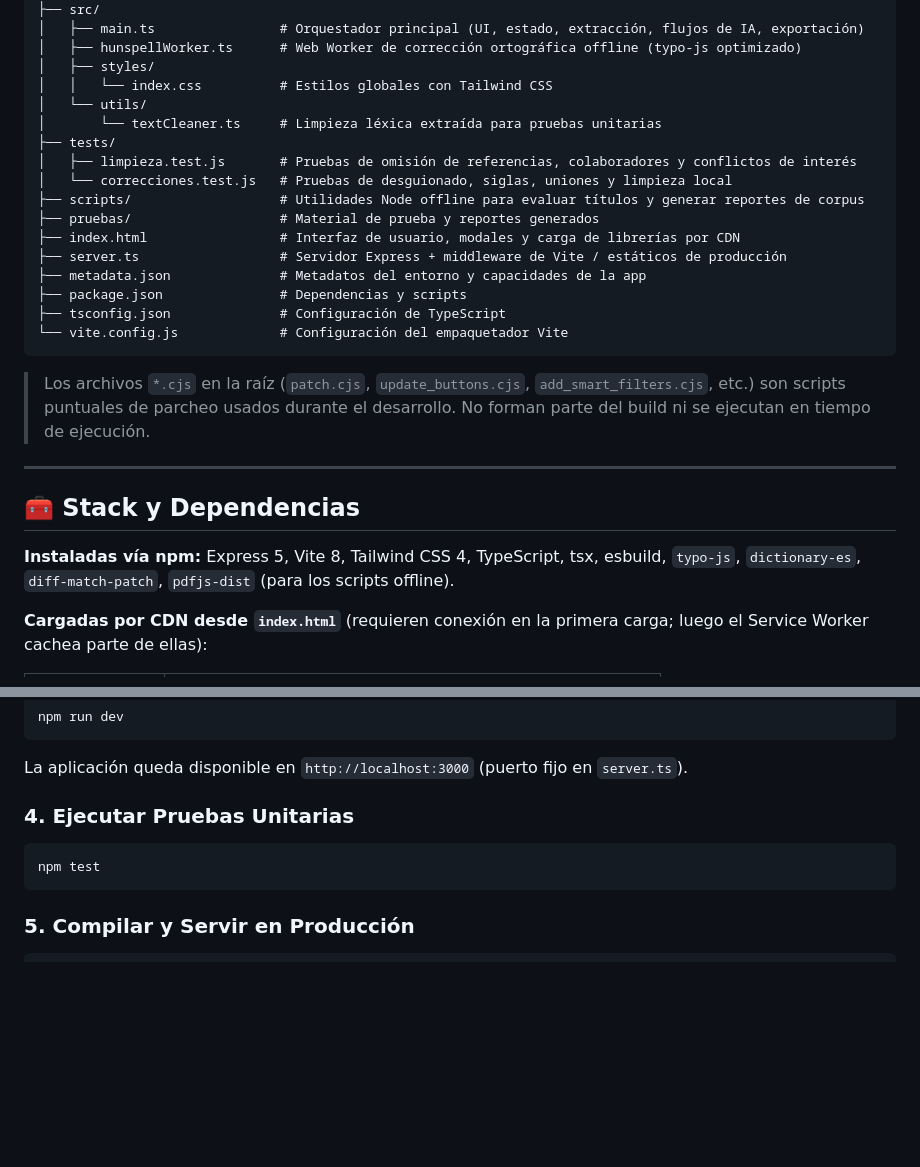
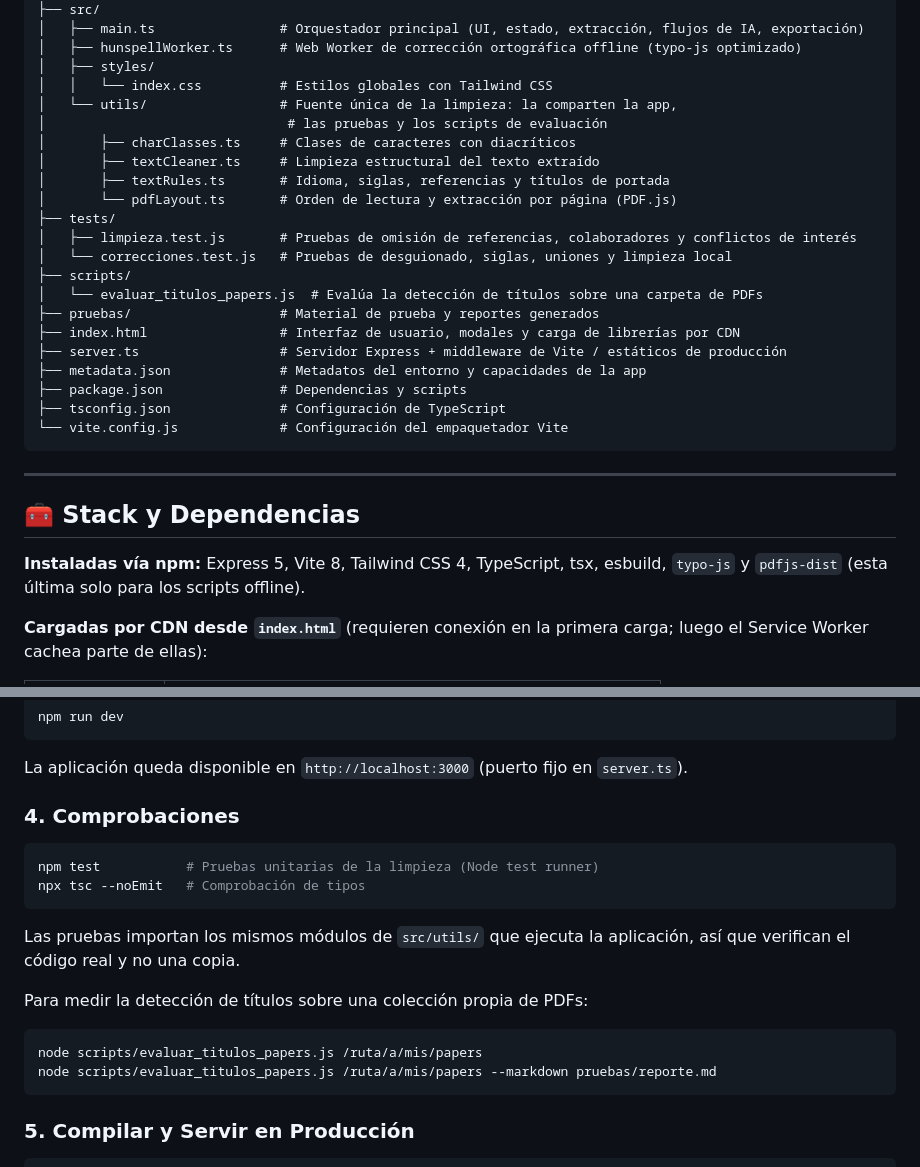
Before and after one commit to simonmedinapsiquiatra-bot/PDF-to-text-for-voice, a Markdown page: README.md, 2 parts joined by grey strips. GitHub-like rendering; blank space fills up the shorter version.

Commit message:
docs: reflejar la nueva estructura de src/utils y scripts en el README
- El árbol del proyecto describe los cuatro módulos compartidos de src/utils/
  y el script de evaluación unificado.
- Se retira la nota sobre los scripts .cjs de la raíz, ya eliminados, y las
  dependencias que ya no están instaladas.
- La sección de comprobaciones añade npx tsc --noEmit y el uso del script de
  evaluación de títulos, con su nueva opción --markdown.

Co-Authored-By: Claude Opus 5 <noreply@anthropic.com>
Claude-Session: https://claude.ai/code/session_01G3UmvJHawJaKMZm9MoKbd5

````diff
--- a/README.md
+++ b/README.md
@@ -118,12 +118,17 @@ El sistema opera con un frontend en TypeScript (Vite + Tailwind CSS) y un servid
 │   ├── hunspellWorker.ts      # Web Worker de corrección ortográfica offline (typo-js optimizado)
 │   ├── styles/
 │   │   └── index.css          # Estilos globales con Tailwind CSS
-│   └── utils/
-│       └── textCleaner.ts     # Limpieza léxica extraída para pruebas unitarias
+│   └── utils/                 # Fuente única de la limpieza: la comparten la app,
+│                               # las pruebas y los scripts de evaluación
+│       ├── charClasses.ts     # Clases de caracteres con diacríticos
+│       ├── textCleaner.ts     # Limpieza estructural del texto extraído
+│       ├── textRules.ts       # Idioma, siglas, referencias y títulos de portada
+│       └── pdfLayout.ts       # Orden de lectura y extracción por página (PDF.js)
 ├── tests/
 │   ├── limpieza.test.js       # Pruebas de omisión de referencias, colaboradores y conflictos de interés
 │   └── correcciones.test.js   # Pruebas de desguionado, siglas, uniones y limpieza local
-├── scripts/                   # Utilidades Node offline para evaluar títulos y generar reportes de corpus
+├── scripts/
+│   └── evaluar_titulos_papers.js  # Evalúa la detección de títulos sobre una carpeta de PDFs
 ├── pruebas/                   # Material de prueba y reportes generados
 ├── index.html                 # Interfaz de usuario, modales y carga de librerías por CDN
 ├── server.ts                  # Servidor Express + middleware de Vite / estáticos de producción
@@ -133,13 +138,11 @@ El sistema opera con un frontend en TypeScript (Vite + Tailwind CSS) y un servid
 └── vite.config.js             # Configuración del empaquetador Vite
 ```
 
-> Los archivos `*.cjs` en la raíz (`patch.cjs`, `update_buttons.cjs`, `add_smart_filters.cjs`, etc.) son scripts puntuales de parcheo usados durante el desarrollo. No forman parte del build ni se ejecutan en tiempo de ejecución.
-
 ---
 
 ## 🧰 Stack y Dependencias
 
-**Instaladas vía npm:** Express 5, Vite 8, Tailwind CSS 4, TypeScript, tsx, esbuild, `typo-js`, `dictionary-es`, `diff-match-patch`, `pdfjs-dist` (para los scripts offline).
+**Instaladas vía npm:** Express 5, Vite 8, Tailwind CSS 4, TypeScript, tsx, esbuild, `typo-js` y `pdfjs-dist` (esta última solo para los scripts offline).
 
 **Cargadas por CDN desde `index.html`** (requieren conexión en la primera carga; luego el Service Worker cachea parte de ellas):
 
@@ -183,9 +186,17 @@ npm run dev
 ```
 La aplicación queda disponible en `http://localhost:3000` (puerto fijo en `server.ts`).
 
-### 4. Ejecutar Pruebas Unitarias
+### 4. Comprobaciones
 ```bash
-npm test
+npm test           # Pruebas unitarias de la limpieza (Node test runner)
+npx tsc --noEmit   # Comprobación de tipos
+```
+Las pruebas importan los mismos módulos de `src/utils/` que ejecuta la aplicación, así que verifican el código real y no una copia.
+
+Para medir la detección de títulos sobre una colección propia de PDFs:
+```bash
+node scripts/evaluar_titulos_papers.js /ruta/a/mis/papers
+node scripts/evaluar_titulos_papers.js /ruta/a/mis/papers --markdown pruebas/reporte.md
 ```
 
 ### 5. Compilar y Servir en Producción
````
